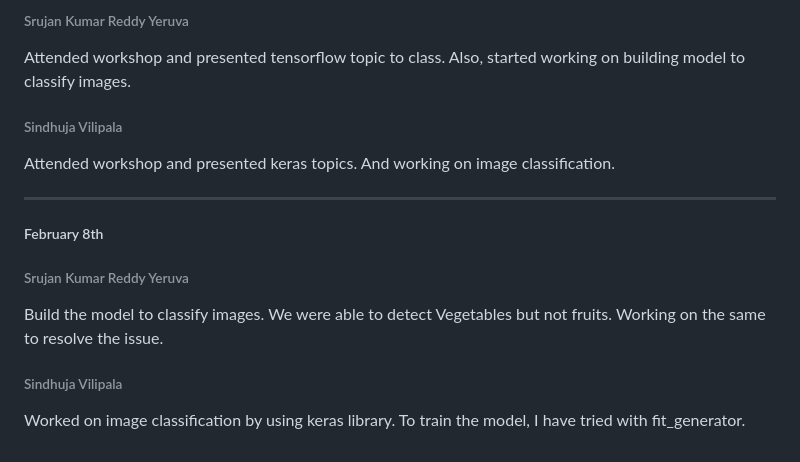
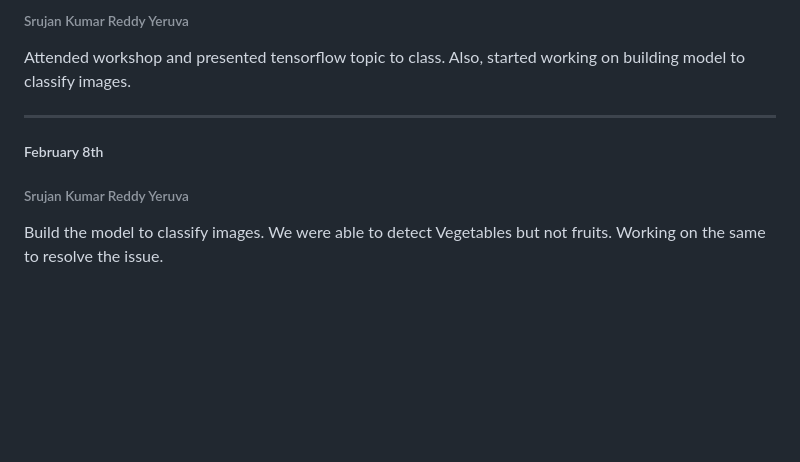
Before and after one commit to srujan0403/GDP2_Project_Group3, a Markdown page: Daily Updates.md, the part around the change. Drawn GitHub-style; blank space fills up the shorter version.

Commit message:
deleted updates

```diff
--- a/Daily Updates.md
+++ b/Daily Updates.md
@@ -122,13 +122,10 @@ Solved errors while trying to implement image classification .
 ###### Srujan Kumar Reddy Yeruva
 Attended workshop and presented tensorflow topic to class. Also, started working on building model to classify images.
 
-###### Sindhuja Vilipala
-Attended workshop and presented keras topics. And working on image classification.
+
+
 
 ------------------------------------------------------------------------------------------------
 ##### February 8th
 ###### Srujan Kumar Reddy Yeruva
 Build the model to classify images. We were able to detect Vegetables but not fruits. Working on the same to resolve the issue.
-
-###### Sindhuja Vilipala
-Worked on image classification by using keras library. To train the model, I have tried with fit_generator.
```
